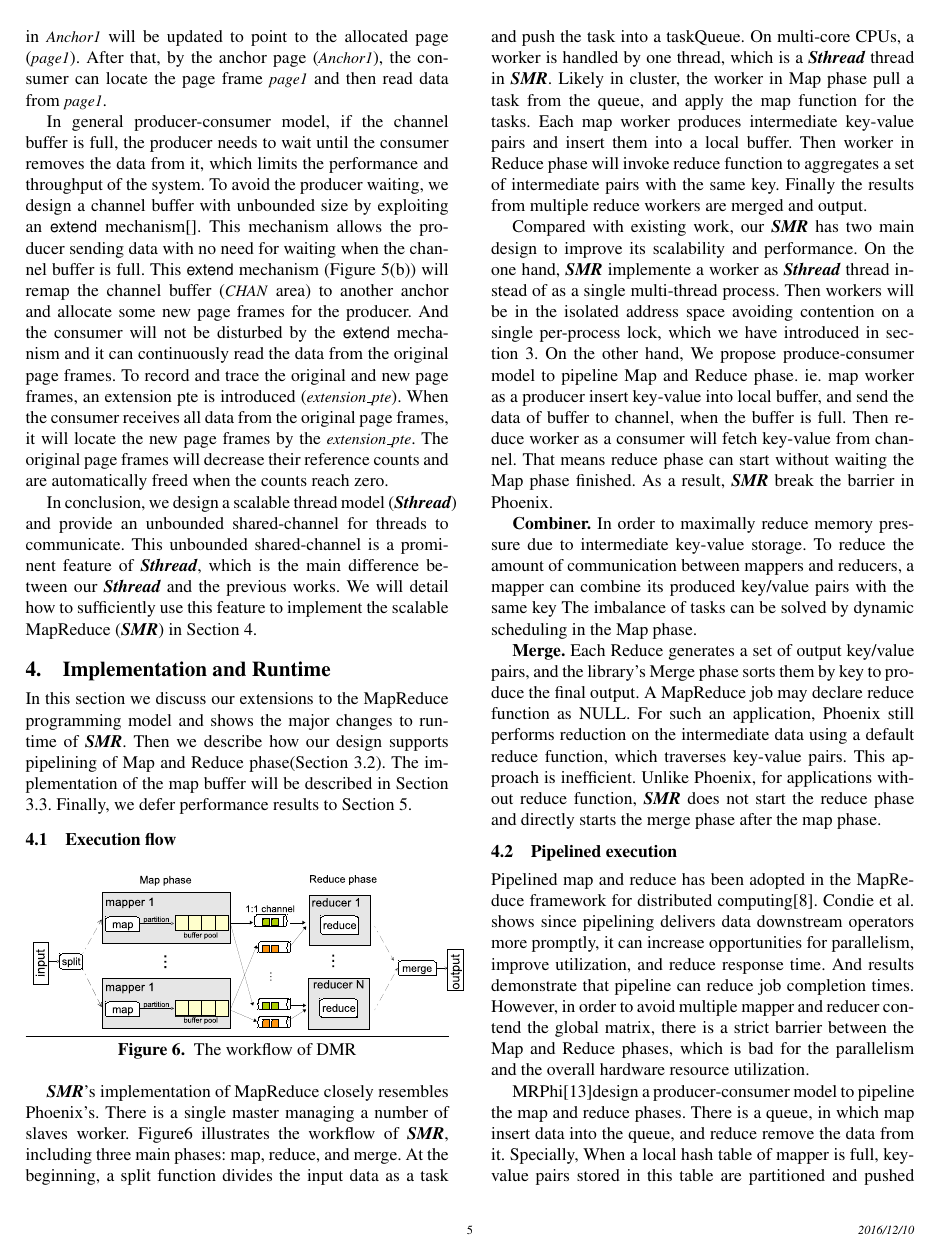
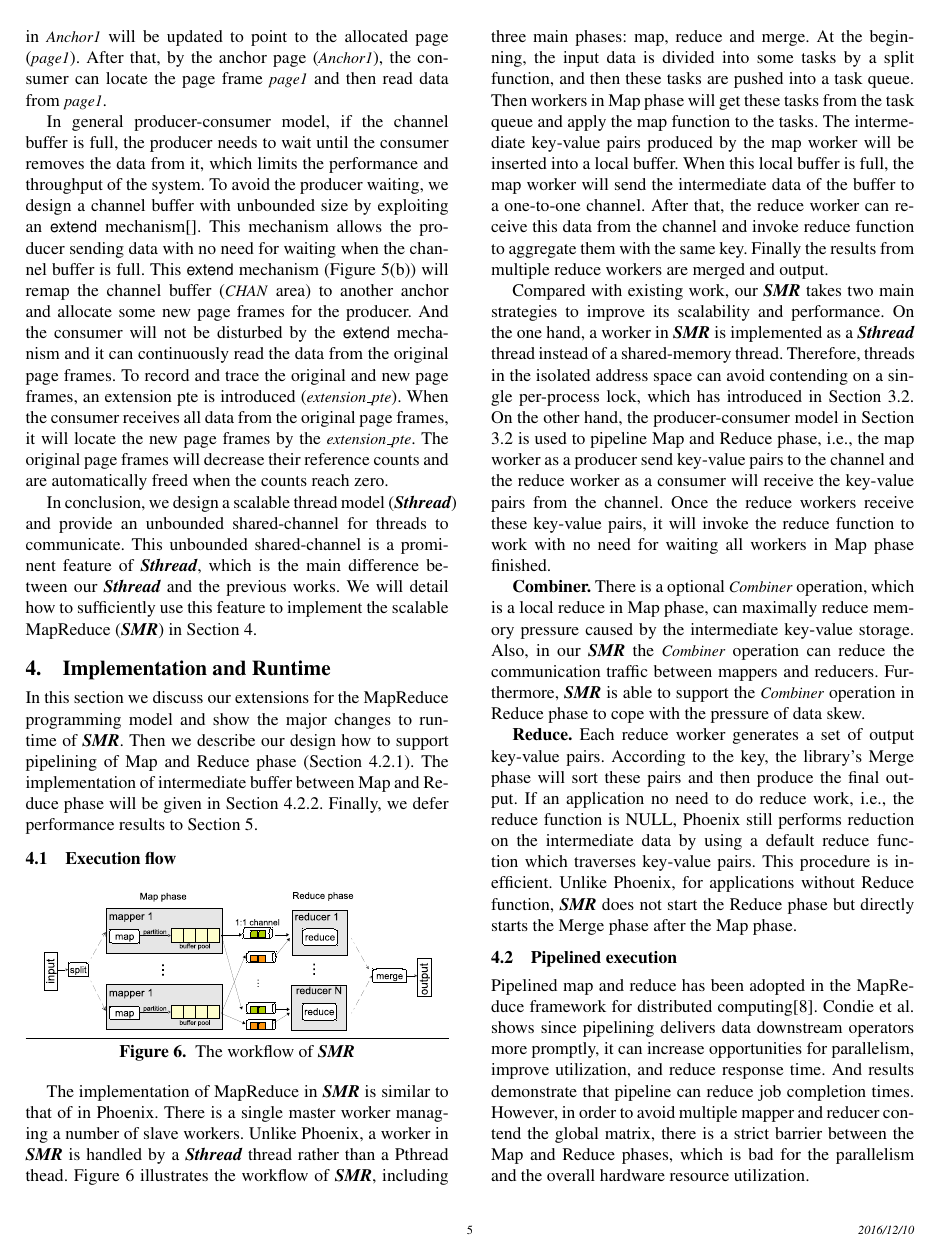
Before and after one commit to yufenyu/work, a LaTeX paper (dmr_paper/main.tex, which reads dmr_paper/runtime.tex): page 5 of 10. Compiled offline with pdfLaTeX; a missing font is replaced by an installed copy or a similar font.

Commit message:
update by BB to runtime.tex

```diff
--- a/dmr_paper/runtime.tex
+++ b/dmr_paper/runtime.tex
@@ -1,7 +1,7 @@
 \section{Implementation and Runtime}
-In this section we discuss our extensions to the MapReduce programming model and shows the major changes to runtime of \myds.
-Then we describe how our design supports pipelining of Map and Reduce phase(Section 3.2).
-The implementation of the map buffer will be described in Section 3.3.
+In this section we discuss our extensions for the MapReduce programming model and show the major changes to runtime of \myds.
+Then we describe our design how to support pipelining of Map and Reduce phase (Section 4.2.1).
+The implementation of intermediate buffer between Map and Reduce phase will be given in Section 4.2.2.
 Finally, we defer performance results to Section 5.
 
 
@@ -9,20 +9,17 @@ Finally, we defer performance results to Section 5.
 \subsection{Execution flow}
 \begin{figure}[!h!t]
     \centering
-    \includegraphics[width=0.5\textwidth]{eps/dmr_workflow.eps}
-    \caption{The workflow of DMR}
+    \includegraphics[width=0.45\textwidth]{eps/dmr_workflow.eps}
+    \caption{The workflow of \myds}
     \label{fig:dmr:workflow}
 \end{figure}
 
 %不同与Phoenix，DMR将任务队列静态的划分给每个map worker，这样做的好处是，可以避免多个map worker对对任务队列操作从而产生锁的开销。
-\myds's implementation of MapReduce closely resembles Phoenix’s.
-There is a single master managing a number of slaves worker.
-Figure\ref{fig:dmr:workflow} illustrates the workflow of \myds,
-including three main phases: map, reduce, and merge.
-At the beginning, a split function divides the input
-data as a task and push the task into a taskQueue.
-On multi-core CPUs, a worker is handled by one thread,
-which is a \myth thread in \myds.
+The implementation of MapReduce in  \myds is similar to that of in Phoenix.
+There is a single master worker managing a number of slave workers. Unlike Phoenix,  a worker in \myds is handled by a \myth thread rather than a Pthread thead.
+Figure \ref{fig:dmr:workflow} illustrates the workflow of \myds, including three main phases: map, reduce and merge.
+At the beginning,  the input data is divided into some tasks by a split function, and then these tasks are pushed  into a task queue.
+%On multi-core CPUs, a worker is handled by one thread, which is a \myth thread in \myds.
 %A worker usually needs to process multiple input elements.
 %Thus the map function is applied to the input elements one by one.
 %Such an operation of applying the map function for an input element is
@@ -32,26 +29,19 @@ which is a \myth thread in \myds.
 %Then in the reduce phase, each reduce operation
 %applies the reduce function to a set of intermediate pairs
 %with the same key.
-Likely in cluster, the worker in Map phase pull a task from the queue,
-and apply the map function for the tasks.
-Each map worker produces intermediate key-value pairs and insert them into a local buffer.
-Then worker in Reduce phase will invoke reduce function to aggregates a set of intermediate pairs with the same key.
+Then workers in Map phase will get these tasks from the task queue and apply the map function to the tasks.
+The intermediate key-value pairs produced by the map worker will be inserted into a local buffer.
+When this local buffer is full, the map worker will send the intermediate data of the buffer to a one-to-one channel.
+After that, the reduce worker can receive this data from the channel and invoke reduce function to aggregate them with the same key.
 Finally the results from multiple reduce workers are merged and output.
 
-Compared with existing work,
-our \myds has two main design to improve its scalability and performance.
-On the one hand, \myds implemente a worker as \myth thread
-instead of as a single multi-thread process.
-Then workers will be in the isolated address space
-avoiding contention on a single per-process lock,
-which we have introduced in section 3.
-On the other hand, We propose produce-consumer model to
-pipeline Map and Reduce phase.
-ie. map worker as a producer insert key-value into local buffer,
-and send the data of buffer to channel, when the buffer is full.
-Then reduce worker as a consumer will fetch key-value from channel.
-That means reduce phase can start without waiting the Map phase finished.
-As a result, \myds break the barrier in Phoenix.
+Compared with existing work, our \myds takes two main strategies to improve its scalability and performance.
+On the one hand, a worker in \myds is implemented as a \myth thread instead of a shared-memory thread.
+Therefore, threads in the isolated address space can avoid contending on a single per-process lock, which has introduced in Section 3.2.
+On the other hand, the producer-consumer model in Section 3.2 is used to pipeline Map and Reduce phase,
+i.e., the map worker as a producer send key-value pairs to the channel and  the reduce worker as a consumer will receive the key-value pairs from the channel.
+Once the reduce workers receive these key-value pairs, it will invoke the reduce function to work with no need for waiting all workers in Map phase finished.
+%As a result, \myds breaks the barrier in Phoenix.
 
 %The map phase reads the task’s split from task queue,
 %parses it into key-value pairs, and applies
@@ -79,29 +69,22 @@ As a result, \myds break the barrier in Phoenix.
 %and enters the sort phase.
 %将之前对combiner和merge阶段的特征进行简单的总结
 {\bf Combiner.}
-In order to maximally reduce memory pressure due to intermediate key-value
-storage.
-To reduce the amount of communication between mappers and reducers, a mapper
-can combine its produced key/value pairs with the same key
-%做法，开销，优势，我们的特点，可以在reduce阶段进行combiner
-The imbalance of tasks can be solved by dynamic scheduling in the Map phase.
+There is a optional \code{Combiner} operation, which is a local reduce in Map phase, can maximally reduce memory pressure caused by the intermediate key-value storage.
+Also, in our \myds the \code{Combiner} operation can reduce the communication traffic  between mappers and reducers.
+Furthermore, \myds is able to support the \code{Combiner} operation in Reduce phase to cope with the pressure of data skew.
 %%事实上，为了防止出现数据倾斜的问题，即map阶段的很多key都发送到一个reduce，导致某个reduce有过多的动态内存分配，甚至可能出现内存不够的情况，我们可以对reduce的数据做局部的combiner
 %However, in the Reduce phase,
 %as all values for the same key must be in one reduce task,
 %it is not always feasible to generate a large number reduce tasks for
 %%dynamic scheduling.
 
-{\bf Merge.}
-Each Reduce generates a set of output key/value
-pairs, and the library’s Merge phase sorts them by key to
-produce the final output.
-A MapReduce job may declare reduce function as NULL.
-For such an application,
-Phoenix still performs reduction on the intermediate data using a default reduce function,
-which traverses key-value pairs.
-This approach is inefficient.
-Unlike Phoenix, for applications without reduce function,
-\myds does not start the reduce phase and directly starts the merge phase after the map phase.
+{\bf Reduce.}
+Each reduce worker generates a set of output key-value pairs.
+According to the key, the library's Merge phase  will sort these pairs and then produce the final output.
+If an application no need to do reduce work, i.e., the reduce function is NULL,
+Phoenix still performs reduction on the intermediate data by using a default reduce function which traverses key-value pairs.
+This procedure is inefficient.
+Unlike Phoenix, for applications without Reduce function, \myds does not start the Reduce phase but directly starts the Merge phase after the Map phase.
 
 %做法，作用，我们的优化，不需要进行reduce和merge的阶段，应当尽量避免，以降低时间的开销
 
```
